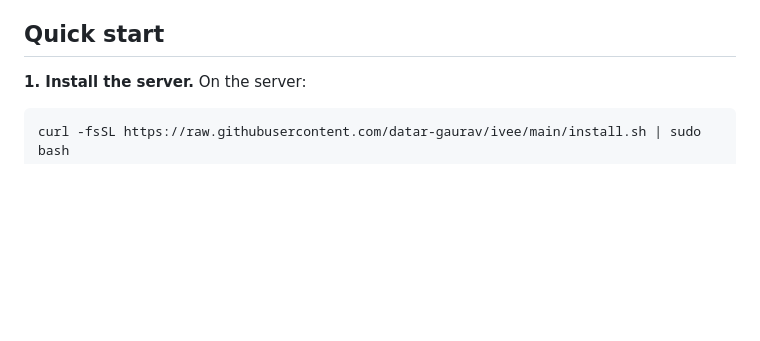
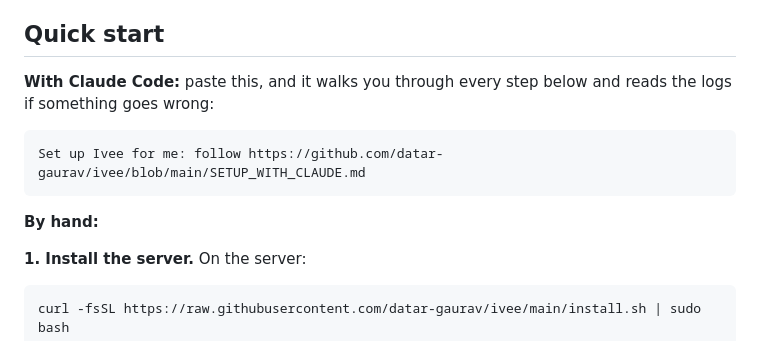
Before and after one commit to datar-gaurav/ivee, a Markdown page: README.md, the part around the change. Drawn GitHub-style; blank space fills up the shorter version.

````diff
--- a/README.md
+++ b/README.md
@@ -21,6 +21,13 @@ A child says **"Speel"**, and Speel, a friendly little robot on an AMOLED screen
 - A computer with Chrome or Edge, to flash the device once.
 
 ## Quick start
+**With Claude Code:** paste this, and it walks you through every step below and reads the logs if something goes wrong:
+```
+Set up Ivee for me: follow https://github.com/datar-gaurav/ivee/blob/main/SETUP_WITH_CLAUDE.md
+```
+
+**By hand:**
+
 
 **1. Install the server.** On the server:
 ```bash
````
Also changed, not shown: CLAUDE.md (+2 -0 lines), SETUP_WITH_CLAUDE.md (added, +103 -0 lines).
